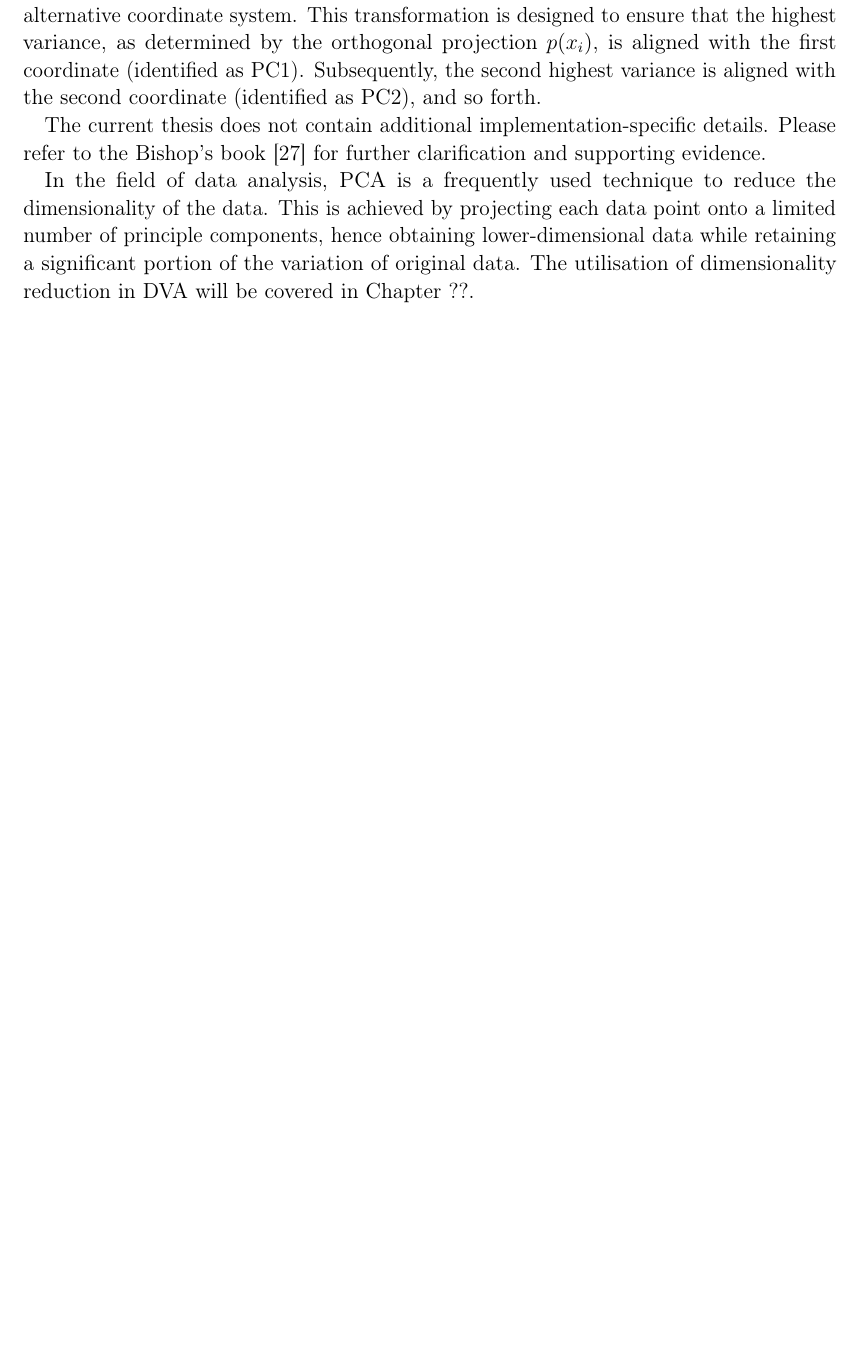
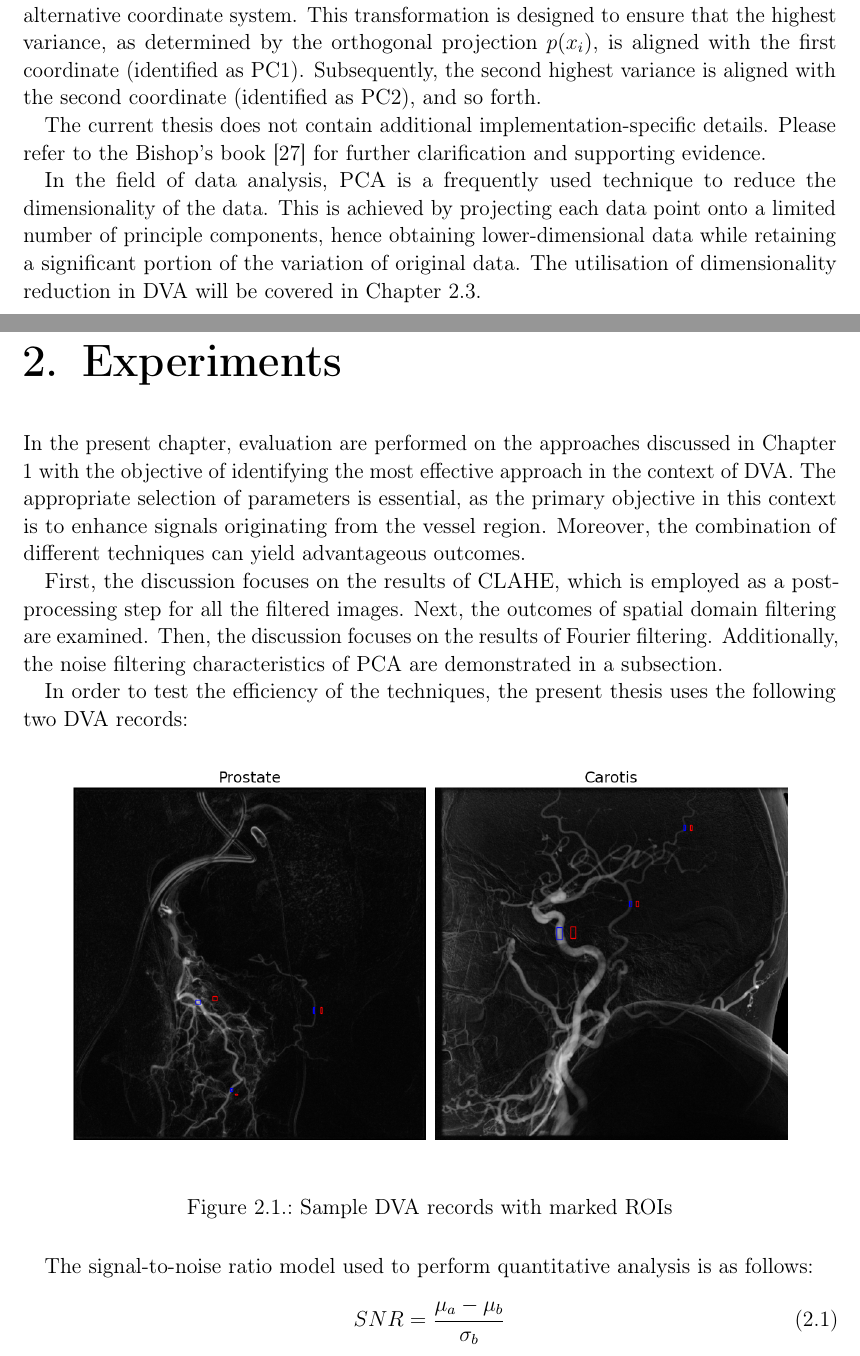
Before and after one commit to szb4i/thesis, a LaTeX thesis (main.tex, which reads chapters/01_introduction.tex, chapters/02_experiments.tex, pages/glossary.tex): part of page 32 of 42 before the commit and two parts of pages 32 and 33 of 45 after it, the two joined at a grey line, cut so that both start at the same text, the shorter picture padded with empty space. Compiled offline with pdfLaTeX.

Commit message:
started chapter Experiments

```diff
--- a/chapters/01_introduction.tex
+++ b/chapters/01_introduction.tex
@@ -746,4 +746,4 @@ In a multi-dimensional context, \gls{pca} can be used to transform the data into
 
 The current thesis does not contain additional implementation-specific details. Please refer to the Bishop's book \cite{bishop2006pattern}  for further clarification and supporting evidence.
 
-In the field of data analysis, \gls{pca} is a frequently used technique to reduce the dimensionality of the data.  This is achieved by projecting each data point onto a limited number of principle components, hence obtaining lower-dimensional data while retaining a significant portion of the variation of original data. The utilisation of dimensionality reduction in \gls{dva} will be covered in Chapter ??.
+In the field of data analysis, \gls{pca} is a frequently used technique to reduce the dimensionality of the data.  This is achieved by projecting each data point onto a limited number of principle components, hence obtaining lower-dimensional data while retaining a significant portion of the variation of original data. The utilisation of dimensionality reduction in \gls{dva} will be covered in Chapter \ref{section:pca}.
--- /dev/null
+++ b/chapters/02_experiments.tex
@@ -0,0 +1,22 @@
+\chapter{Experiments}\label{chapter:experiments}
+
+In the present chapter, evaluation are performed on the approaches discussed in Chapter \ref{chapter:introduction} with the objective of identifying the most effective approach in the context of \gls{dva}. The appropriate selection of parameters is essential, as the primary objective in this context is to enhance signals originating from the vessel region. Moreover, the combination of different techniques can yield advantageous outcomes.
+
+First, the discussion focuses on the results of \gls{clahe}, which is employed as a post-processing step for all the filtered images. Next, the outcomes of spatial domain filtering are examined. Then, the discussion focuses on the results of Fourier filtering. Additionally, the noise filtering characteristics of \gls{pca} are demonstrated in a subsection.
+
+In order to test the efficiency of the techniques, the present thesis uses the following two DVA records:
+
+\begin{figure}[htpb]
+  \centering
+  \includegraphics[width=0.9\textwidth]{figures/experiments/prostate-carotis-clahe.png}
+  \caption{
+	Sample \gls{dva} records with marked \gls{roi}s
+   }
+  \label{fig:prostate-carotis-clahe}
+\end{figure}
+
+The signal-to-noise ratio model used to perform quantitative analysis is as follows:
+\begin{equation}
+    SNR=\frac{\mu_{a} - \mu_{b}}{\sigma_{b}}
+    \label{eq:snr}
+\end{equation}
--- a/pages/glossary.tex
+++ b/pages/glossary.tex
@@ -63,3 +63,9 @@
   name = PC2,
   description = {second principal component}
 }
+
+\newglossaryentry{roi}
+{
+  name = ROI,
+  description = {region of interest}
+}
```
Also changed, not shown: main.tex (+1 -0 lines), figures/experiments/prostate-carotis-clahe.png (added), figures/experiments/prostate-carotis.png (added), chapters/01_introduction.tex (2 more changed lines), chapters/02_experiments.tex (33 more changed lines).
